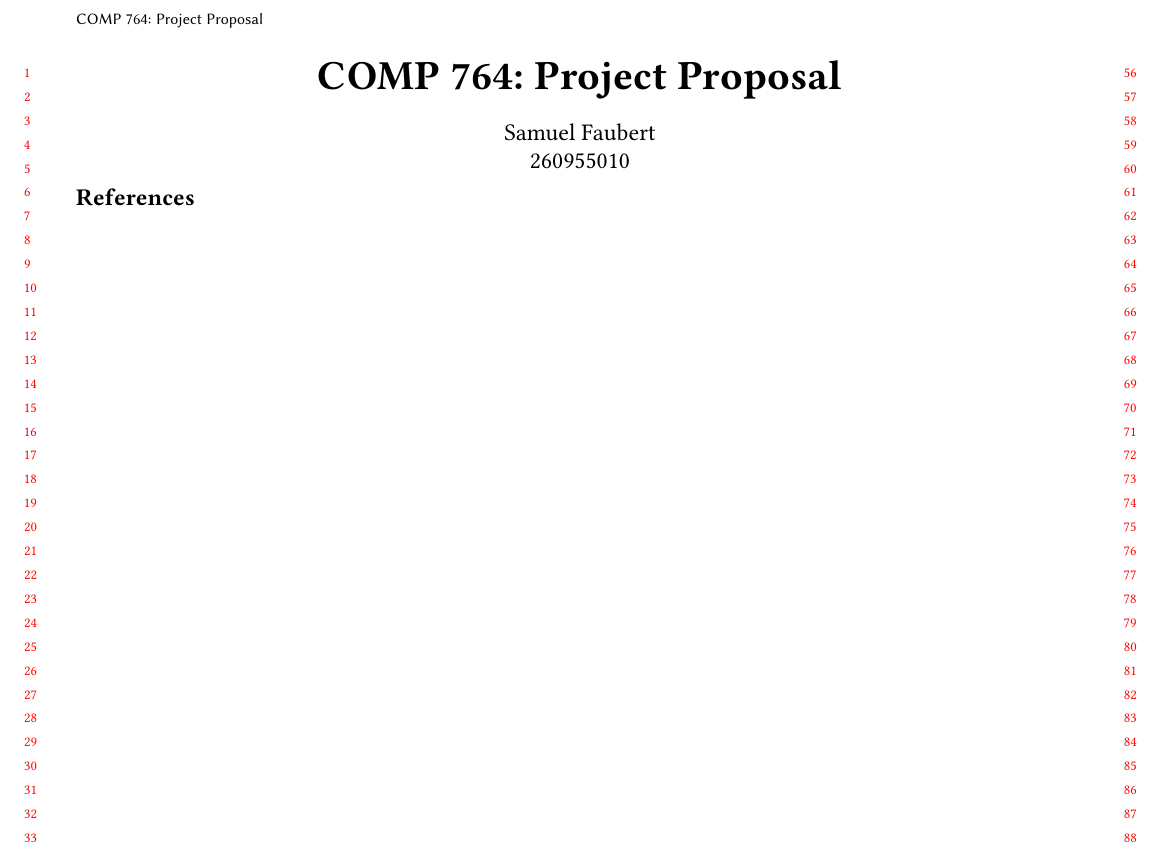
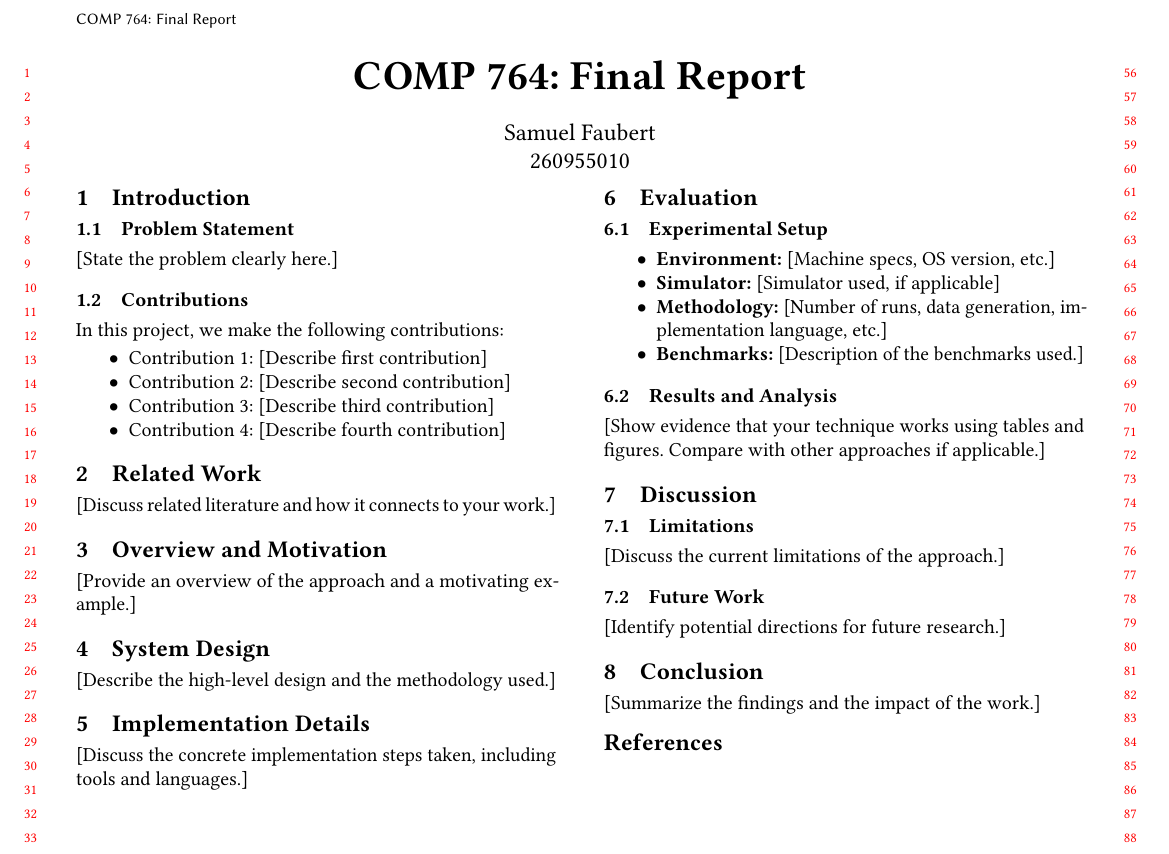
Before and after one commit to Coldstuff1/COMP-764-final-report, a LaTeX paper (comp_764_final_report_samuel_faubert_260955010.tex): part of the page, cut at the place of the change. Compiled offline with pdfLaTeX.

Commit message:
added template sections

```diff
--- a/comp_764_final_report_samuel_faubert_260955010.tex
+++ b/comp_764_final_report_samuel_faubert_260955010.tex
@@ -10,11 +10,11 @@
 
 \pagestyle{fancy}
 \fancyhf{}
-\lhead{COMP 764: Project Proposal}
+\lhead{COMP 764: Final Report}
 \rhead{Samuel Faubert 260955010}
 \cfoot{\thepage}
 
-\title{COMP 764: Project Proposal}
+\title{COMP 764: Final Report}
 \author{Samuel Faubert \\ 260955010}
 \date{\today}
 
@@ -23,6 +23,56 @@
 \maketitle
 \thispagestyle{fancy}
 
+\section{Introduction}
+
+\subsection{Problem Statement}
+[State the problem clearly here.]
+
+\subsection{Contributions}
+In this project, we make the following contributions:
+\begin{itemize}
+    \item Contribution 1: [Describe first contribution]
+    \item Contribution 2: [Describe second contribution]
+    \item Contribution 3: [Describe third contribution]
+    \item Contribution 4: [Describe fourth contribution]
+\end{itemize}
+
+\section{Related Work}
+[Discuss related literature and how it connects to your work.]
+
+\section{Overview and Motivation}
+[Provide an overview of the approach and a motivating example.]
+
+\section{System Design}
+[Describe the high-level design and the methodology used.]
+
+\section{Implementation Details}
+[Discuss the concrete implementation steps taken, including tools and languages.]
+
+\section{Evaluation}
+
+\subsection{Experimental Setup}
+\begin{itemize}
+    \item \textbf{Environment:} [Machine specs, OS version, etc.]
+    \item \textbf{Simulator:} [Simulator used, if applicable]
+    \item \textbf{Methodology:} [Number of runs, data generation, implementation language, etc.]
+    \item \textbf{Benchmarks:} [Description of the benchmarks used.]
+\end{itemize}
+
+\subsection{Results and Analysis}
+[Show evidence that your technique works using tables and figures. Compare with other approaches if applicable.]
+
+\section{Discussion}
+
+\subsection{Limitations}
+[Discuss the current limitations of the approach.]
+
+\subsection{Future Work}
+[Identify potential directions for future research.]
+
+\section{Conclusion}
+[Summarize the findings and the impact of the work.]
+
 \bibliographystyle{ACM-Reference-Format}
 \bibliography{sources/refs}
 
```
